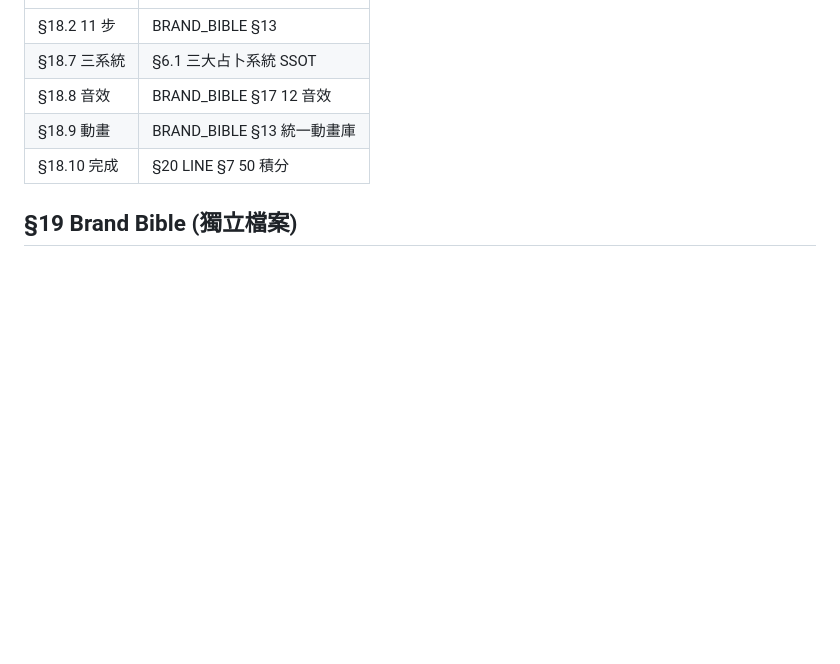
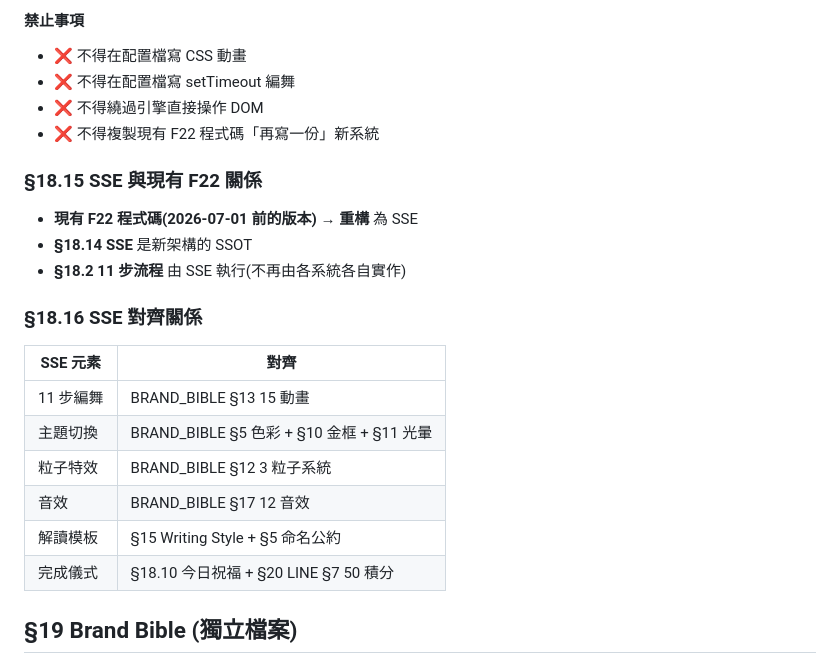
Before and after one commit to idappleilike3/xiaomeng-fortune, a Markdown page: PROJECT_BIBLE.md, the part around one of its changes. GitHub-like rendering; blank space fills up the shorter version.

```diff
--- a/PROJECT_BIBLE.md
+++ b/PROJECT_BIBLE.md
@@ -794,11 +939,26 @@ fps: 60
+#### 禁止事項
+
+- ❌ 不得在配置檔寫 CSS 動畫
+- ❌ 不得在配置檔寫 setTimeout 編舞
+- ❌ 不得繞過引擎直接操作 DOM
+- ❌ 不得複製現有 F22 程式碼「再寫一份」新系統
+
+### §18.15 SSE 與現有 F22 關係
+
+- **現有 F22 程式碼(2026-07-01 前的版本)** → **重構** 為 SSE
+- **§18.14 SSE** 是新架構的 SSOT
+- **§18.2 11 步流程** 由 SSE 執行(不再由各系統各自實作)
+
+### §18.16 SSE 對齊關係
+
+| SSE 元素 | 對齊 |
 |---|---|
-| §18.2 11 步 | BRAND_BIBLE §13 |
-| §18.7 三系統 | §6.1 三大占卜系統 SSOT |
-| §18.8 音效 | BRAND_BIBLE §17 12 音效 |
-| §18.9 動畫 | BRAND_BIBLE §13 統一動畫庫 |
-| §18.10 完成 | §20 LINE §7 50 積分 |
-
-
+| 11 步編舞 | BRAND_BIBLE §13 15 動畫 |
+| 主題切換 | BRAND_BIBLE §5 色彩 + §10 金框 + §11 光暈 |
+| 粒子特效 | BRAND_BIBLE §12 3 粒子系統 |
+| 音效 | BRAND_BIBLE §17 12 音效 |
+| 解讀模板 | §15 Writing Style + §5 命名公約 |
+| 完成儀式 | §18.10 今日祝福 + §20 LINE §7 50 積分 |
 ## §19 Brand Bible (獨立檔案)
 
 > **所有頁面的視覺唯一依據。任何頁面不得自行設計,必須完全對齊本檔案。**
```
Also changed, not shown: other parts of PROJECT_BIBLE.md (+147 -2 lines).
